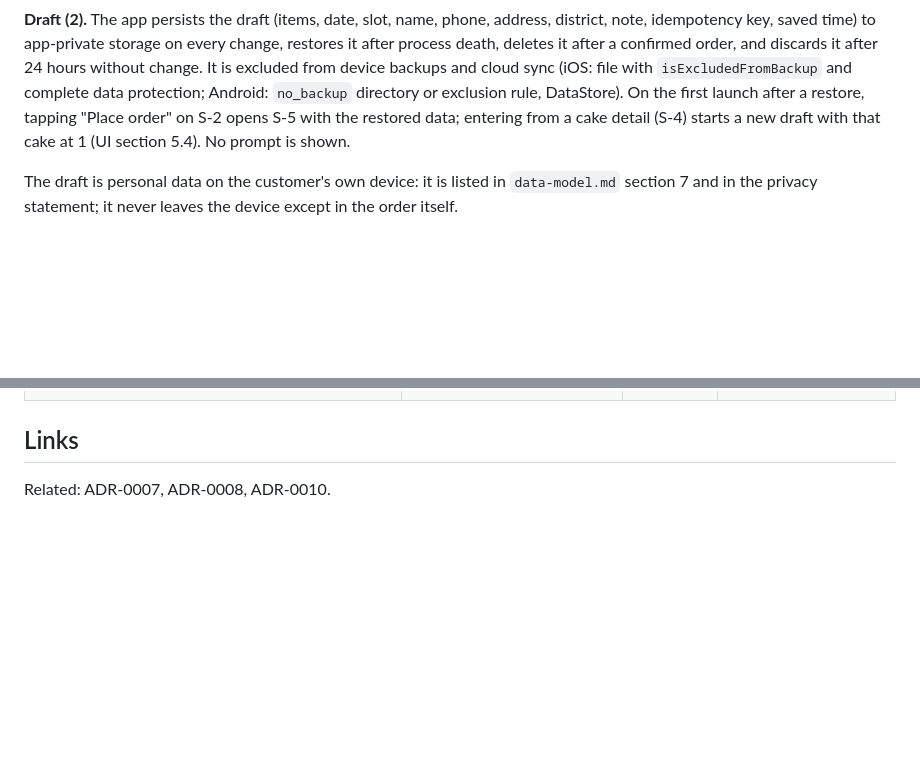
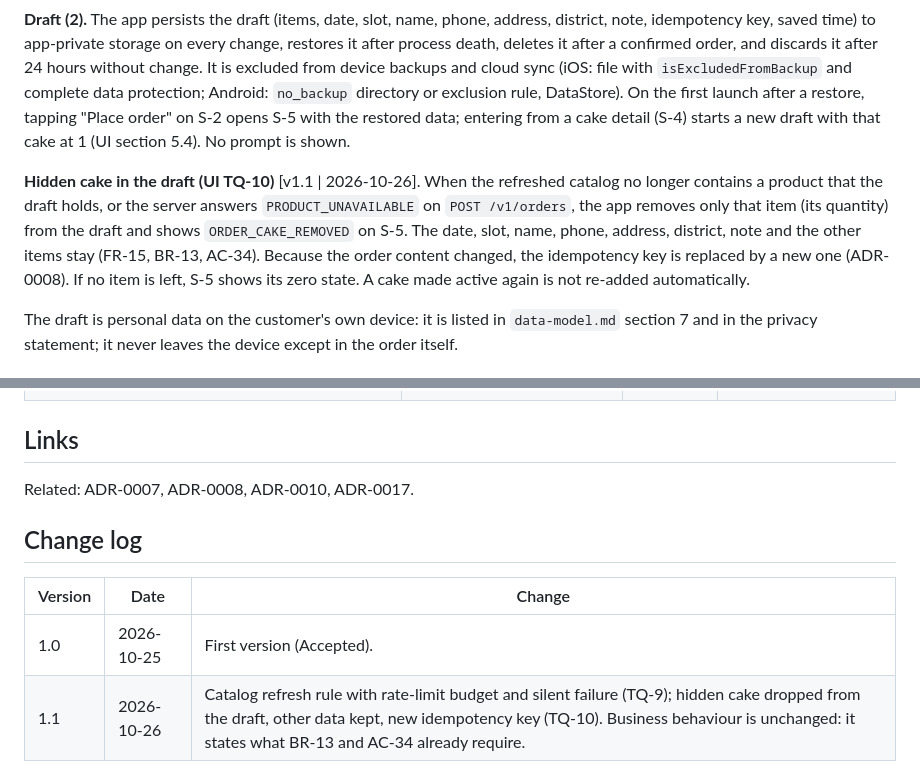
Before and after one commit to cuongtq4998/banhapp, a Markdown page: docs/decisions/adr-0011-offline-caching-and-draft.md, 2 parts joined by grey strips. Rendered like a GitHub page; blank space fills up the shorter version.

Commit message:
atlas-architect: catalog refresh rule, hidden cake in draft, PRODUCT_UNAVAILABLE details, api v1.8

```diff
--- a/docs/decisions/adr-0011-offline-caching-and-draft.md
+++ b/docs/decisions/adr-0011-offline-caching-and-draft.md
@@ -31,6 +33,8 @@ Draft: (1) memory only (lost when the process ends); (2) persist on the device w
 **The order flow always needs the network.** Dates (S-6) require a fresh `GET /v1/availability`; no cached availability is used. S-5 may use cached prices for display but refreshes the catalog on entry; the server price check (ADR-0010) is the final guard. If offline at S-6, the screen shows `DATE_ERR` with retry.
 
 **Draft (2).** The app persists the draft (items, date, slot, name, phone, address, district, note, idempotency key, saved time) to app-private storage on every change, restores it after process death, deletes it after a confirmed order, and discards it after 24 hours without change. It is excluded from device backups and cloud sync (iOS: file with `isExcludedFromBackup` and complete data protection; Android: `no_backup` directory or exclusion rule, DataStore). On the first launch after a restore, tapping "Place order" on S-2 opens S-5 with the restored data; entering from a cake detail (S-4) starts a new draft with that cake at 1 (UI section 5.4). No prompt is shown.
+
+**Hidden cake in the draft (UI TQ-10)** [v1.1 | 2026-10-26]. When the refreshed catalog no longer contains a product that the draft holds, or the server answers `PRODUCT_UNAVAILABLE` on `POST /v1/orders`, the app removes only that item (its quantity) from the draft and shows `ORDER_CAKE_REMOVED` on S-5. The date, slot, name, phone, address, district, note and the other items stay (FR-15, BR-13, AC-34). Because the order content changed, the idempotency key is replaced by a new one (ADR-0008). If no item is left, S-5 shows its zero state. A cake made active again is not re-added automatically.
 
 The draft is personal data on the customer's own device: it is listed in `data-model.md` section 7 and in the privacy statement; it never leaves the device except in the order itself.
 
@@ -49,4 +53,11 @@ The draft is personal data on the customer's own device: it is listed in `data-m
 
 ## Links
 
-Related: ADR-0007, ADR-0008, ADR-0010.
+Related: ADR-0007, ADR-0008, ADR-0010, ADR-0017.
+
+## Change log
+
+| Version | Date | Change |
+| ------- | ---- | ------ |
+| 1.0 | 2026-10-25 | First version (Accepted). |
+| 1.1 | 2026-10-26 | Catalog refresh rule with rate-limit budget and silent failure (TQ-9); hidden cake dropped from the draft, other data kept, new idempotency key (TQ-10). Business behaviour is unchanged: it states what BR-13 and AC-34 already require. |
```
Also changed, not shown: other parts of docs/decisions/adr-0011-offline-caching-and-draft.md (+2 -0 lines), docs/system/api.md (+5 -4 lines).
